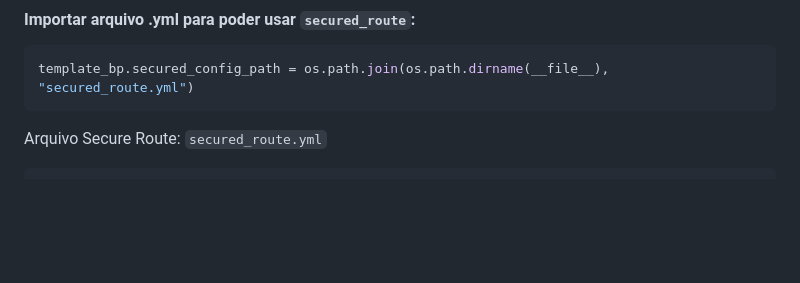
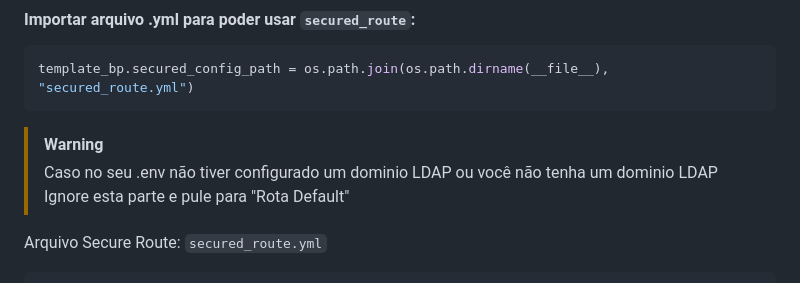
Before and after one commit to RafaelZelak/GatewayMicroservices, a Markdown page: README.md, the part around the change. Rendered like a GitHub page; blank space fills up the shorter version.

````diff
--- a/README.md
+++ b/README.md
@@ -66,6 +66,10 @@ template_bp = Blueprint('template_service', __name__, template_folder='templates
 ``` python
 template_bp.secured_config_path = os.path.join(os.path.dirname(__file__), "secured_route.yml")
 ```
+
+> [!WARNING]
+> Caso no seu .env não tiver configurado um dominio LDAP ou você não tenha um dominio LDAP
+> Ignore esta parte e pule para "Rota Default"
 
 Arquivo Secure Route:
 `secured_route.yml`
````
